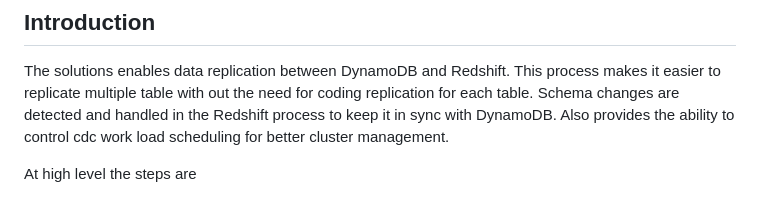
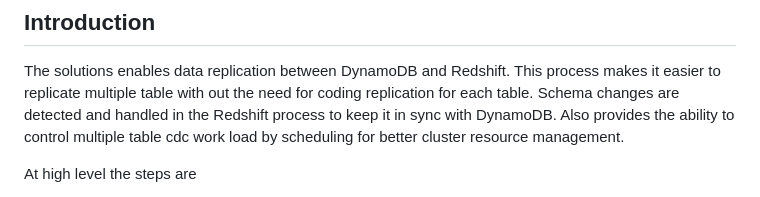
Before and after one commit to aws-samples/amazon-redshift-udfs, a Markdown page: stored-procedures/sp_cdc_DynamoDB_to_Redshift/ReadMe.md, the part around the change. Rendered like a GitHub page.

```diff
--- a/stored-procedures/sp_cdc_DynamoDB_to_Redshift/ReadMe.md
+++ b/stored-procedures/sp_cdc_DynamoDB_to_Redshift/ReadMe.md
@@ -5,7 +5,7 @@
 The solutions enables data replication between DynamoDB and Redshift.
 This process makes it easier to replicate multiple table with out the need for coding replication for each table.
 Schema changes are detected and handled in the Redshift process to keep it in sync with DynamoDB.
-Also provides the ability to control cdc work load scheduling for better cluster management.
+Also provides the ability to control multiple table cdc work load by scheduling for better cluster resource management.
 
 At high level the steps are
 
```
